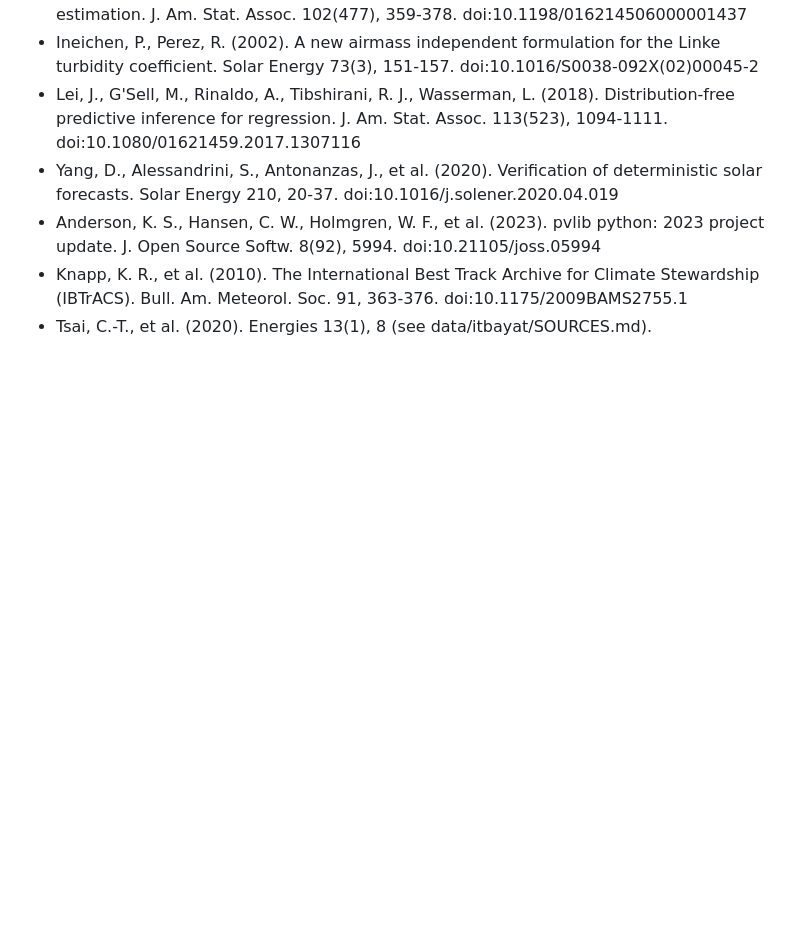
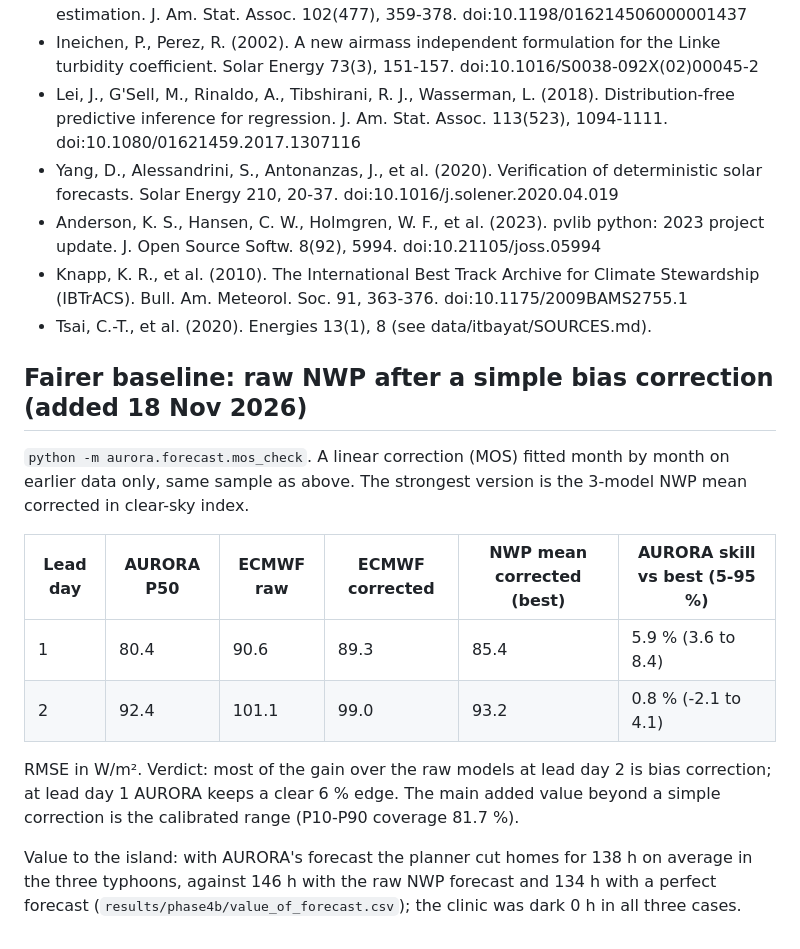
Before and after one commit to Malmand/Aurora, a Markdown page: docs/validation_forecast.md, the part around the change. GitHub-like rendering; blank space fills up the shorter version.

Commit message:
Forecast: add bias-corrected NWP baseline (MOS) check; slide figure shows it

```diff
--- a/docs/validation_forecast.md
+++ b/docs/validation_forecast.md
@@ -176,3 +176,16 @@ The synthetic critical load is a fixed daily schedule (site.yaml `critical_profi
 - Anderson, K. S., Hansen, C. W., Holmgren, W. F., et al. (2023). pvlib python: 2023 project update. J. Open Source Softw. 8(92), 5994. doi:10.21105/joss.05994
 - Knapp, K. R., et al. (2010). The International Best Track Archive for Climate Stewardship (IBTrACS). Bull. Am. Meteorol. Soc. 91, 363-376. doi:10.1175/2009BAMS2755.1
 - Tsai, C.-T., et al. (2020). Energies 13(1), 8 (see data/itbayat/SOURCES.md).
+
+## Fairer baseline: raw NWP after a simple bias correction (added 18 Nov 2026)
+
+`python -m aurora.forecast.mos_check`. A linear correction (MOS) fitted month by month on earlier data only, same sample as above. The strongest version is the 3-model NWP mean corrected in clear-sky index.
+
+| Lead day | AURORA P50 | ECMWF raw | ECMWF corrected | NWP mean corrected (best) | AURORA skill vs best (5-95 %) |
+|---|---|---|---|---|---|
+| 1 | 80.4 | 90.6 | 89.3 | 85.4 | 5.9 % (3.6 to 8.4) |
+| 2 | 92.4 | 101.1 | 99.0 | 93.2 | 0.8 % (-2.1 to 4.1) |
+
+RMSE in W/m². Verdict: most of the gain over the raw models at lead day 2 is bias correction; at lead day 1 AURORA keeps a clear 6 % edge. The main added value beyond a simple correction is the calibrated range (P10-P90 coverage 81.7 %).
+
+Value to the island: with AURORA's forecast the planner cut homes for 138 h on average in the three typhoons, against 146 h with the raw NWP forecast and 134 h with a perfect forecast (`results/phase4b/value_of_forecast.csv`); the clinic was dark 0 h in all three cases.
```
Also changed, not shown: figures/slides/forecast_rmse.png, 3 other files.
